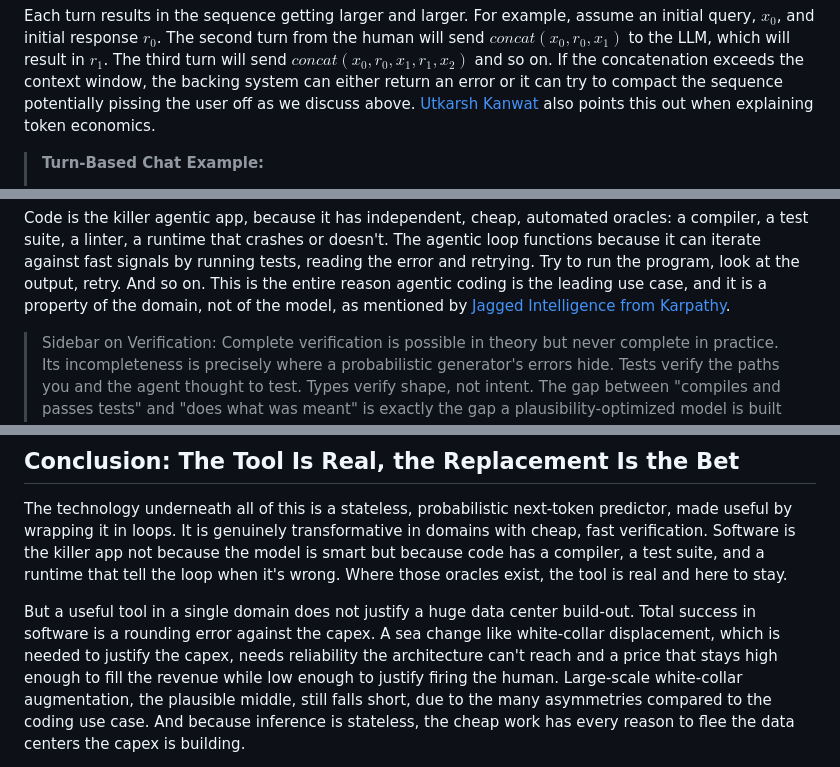
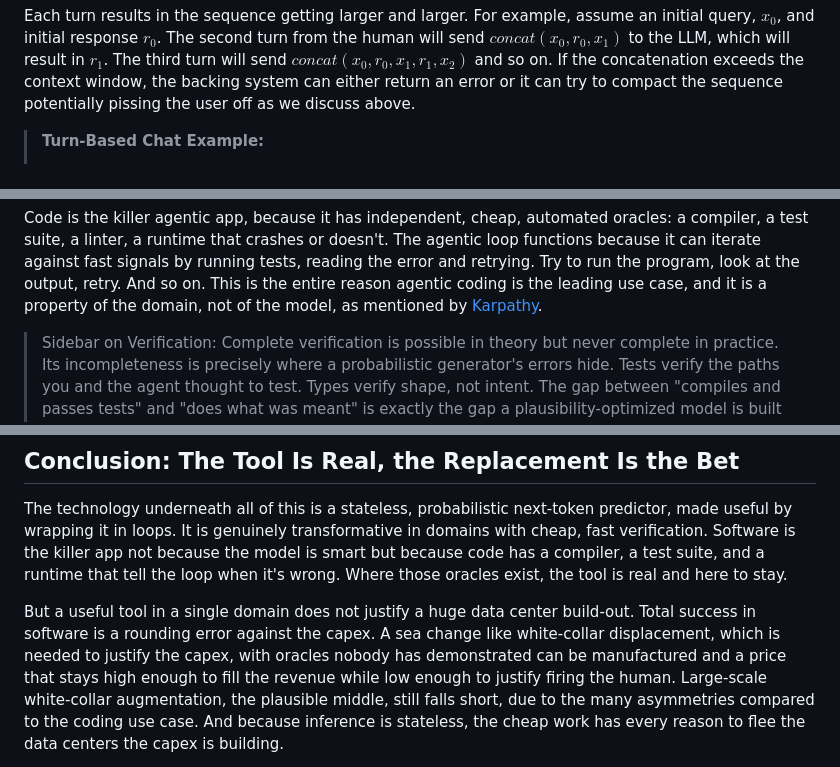
Before and after one commit to kmgreen2/takingourjerbs, a Markdown page: README.md, 3 parts joined by grey strips. Rendered like a GitHub page.

```diff
--- a/README.md
+++ b/README.md
@@ -110,8 +110,7 @@ Each turn results in the sequence getting larger and larger. For example, assume
 response $r_0$. The second turn from the human will send $concat(x_0, r_0, x_1)$ to the LLM, which will result in $r_1$.
 The third turn will send $concat(x_0, r_0, x_1, r_1, x_2)$ and so on. If the concatenation exceeds the context window,
 the backing system can either return an error or it can try to compact the sequence potentially pissing the user off as
-we discuss above.  [Utkarsh Kanwat](https://utkarshkanwat.com/writing/betting-against-agents) also points this out when explaining
-token economics.
+we discuss above.
 
 > **Turn-Based Chat Example:**
 > * **Human Initial Request:** "Tell me a joke!"
@@ -353,7 +353,7 @@ Code is the killer agentic app, because it has independent, cheap, automated ora
 linter, a runtime that crashes or doesn't. The agentic loop functions because it can iterate against fast signals by
 running tests, reading the error and retrying. Try to run the program, look at the output, retry. And so on. This is the
 entire reason agentic coding is the leading use case, and it is a property of the domain, not of the
-model, as mentioned by [Jagged Intelligence from Karpathy](https://karpathy.bearblog.dev/year-in-review-2025/).
+model, as mentioned by [Karpathy](https://karpathy.bearblog.dev/year-in-review-2025/).
 
 > Sidebar on Verification: Complete verification is possible in theory but never complete in practice. Its incompleteness is
 > precisely where a probabilistic generator's errors hide. Tests verify the paths you and the agent thought to test.
@@ -528,7 +528,7 @@ wrong. Where those oracles exist, the tool is real and here to stay.
 
 But a useful tool in a single domain does not justify a huge data center build-out. Total success in software is a
 rounding error against the capex. A sea change like white-collar displacement, which is needed to justify the capex,
-needs reliability the architecture can't reach and a price that stays high enough to fill the revenue while low enough
+with oracles nobody has demonstrated can be manufactured and a price that stays high enough to fill the revenue while low enough
 to justify firing the human. Large-scale white-collar augmentation, the plausible middle, still falls short, due to the
 many asymmetries compared to the coding use case. And because inference is stateless, the cheap work has every reason to
 flee the data centers the capex is building.
```
Also changed, not shown: other parts of README.md (+15 -14 lines).
